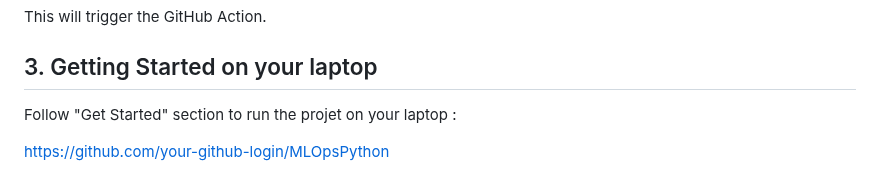
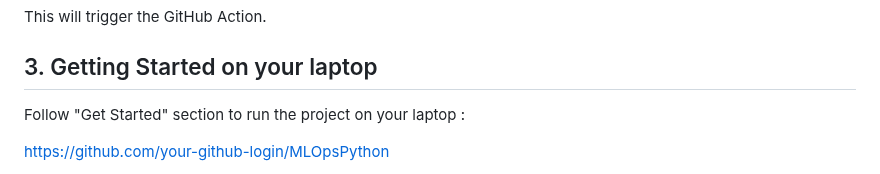
Before and after one commit to guillaume-chervet/MLOpsPython, a Markdown page: documentation/workshop.md, the part around the change. Rendered like a GitHub page.

Commit message:
feat(workshop): create microsoft workshop

```diff
--- a/documentation/workshop.md
+++ b/documentation/workshop.md
@@ -99,7 +99,7 @@ This will trigger the GitHub Action.
 
 ## 3. Getting Started on your laptop
 
-Follow "Get Started" section to run the projet on your laptop :
+Follow "Get Started" section to run the project on your laptop :
 
 https://github.com/your-github-login/MLOpsPython
 
```
